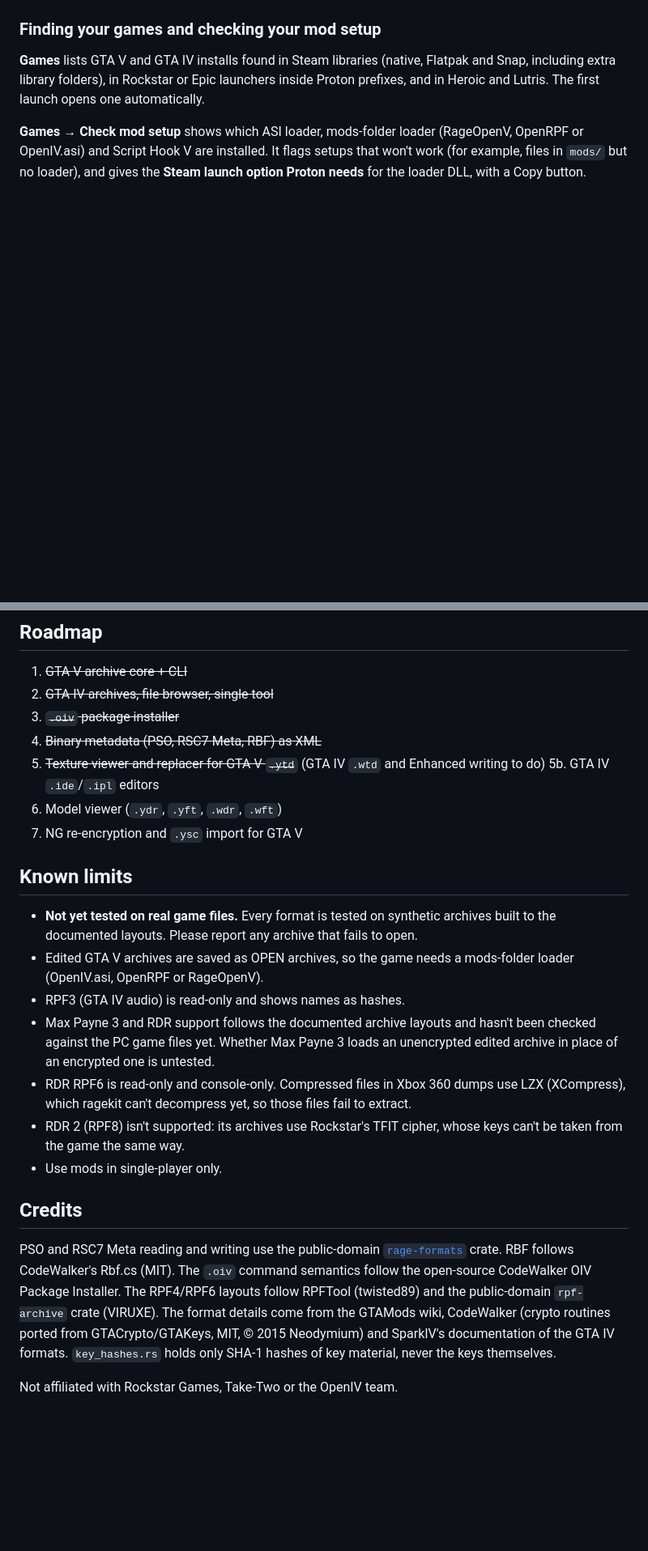
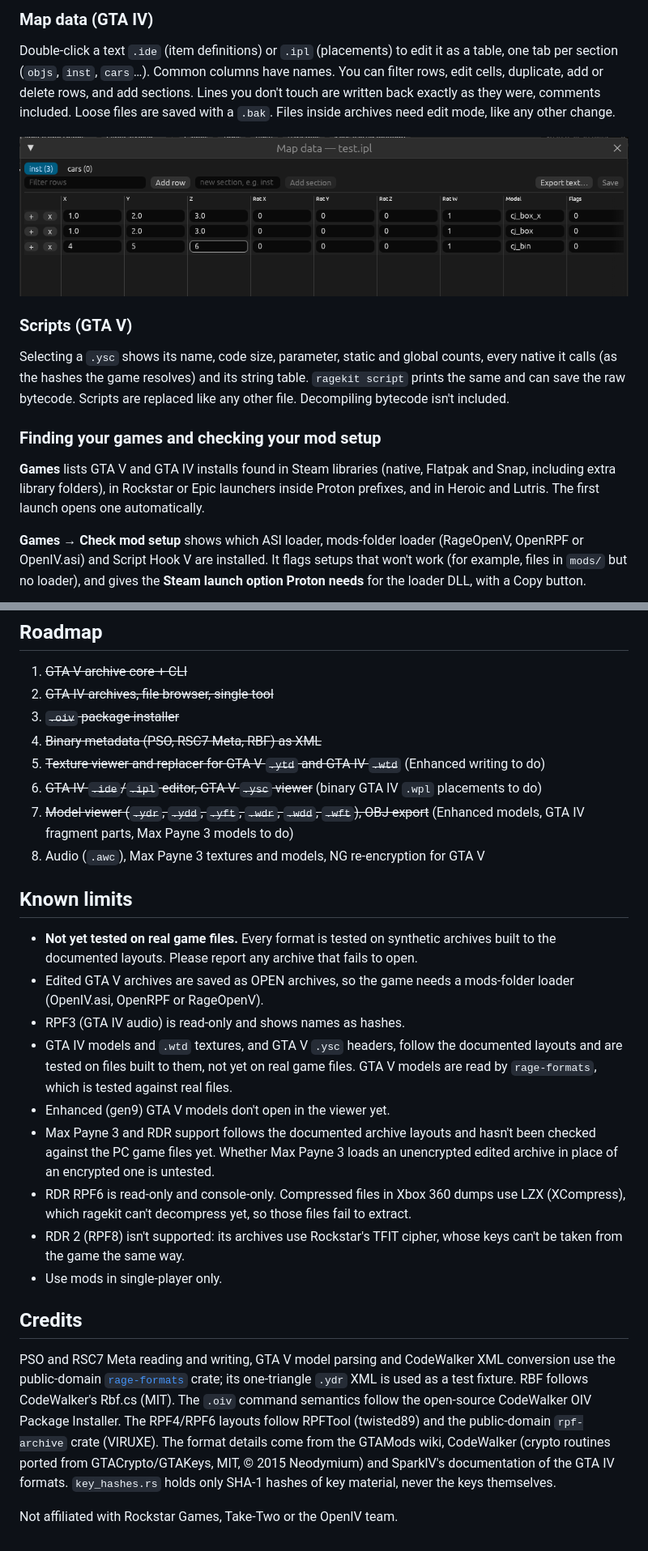
Before and after one commit to mdudelikesthings/ragekit-lin, a Markdown page: README.md, 2 parts joined by grey strips. Shown at 81% size. Rendered like a GitHub page; pictures changed too: docs/map-editor.png (added); blank space fills up the shorter version.

```diff
--- a/README.md
+++ b/README.md
@@ -44,3 +62,12 @@ Double-click a `.ytd` to open the texture viewer. It lists every texture with it
+### Map data (GTA IV)
+
+Double-click a text `.ide` (item definitions) or `.ipl` (placements) to edit it as a table, one tab per section (`objs`, `inst`, `cars`…). Common columns have names. You can filter rows, edit cells, duplicate, add or delete rows, and add sections. Lines you don't touch are written back exactly as they were, comments included. Loose files are saved with a `.bak`. Files inside archives need edit mode, like any other change.
+
+![Map data editor](docs/map-editor.png)
+
+### Scripts (GTA V)
+
+Selecting a `.ysc` shows its name, code size, parameter, static and global counts, every native it calls (as the hashes the game resolves) and its string table. `ragekit script` prints the same and can save the raw bytecode. Scripts are replaced like any other file. Decompiling bytecode isn't included.
 
 ### Finding your games and checking your mod setup
 
@@ -195,16 +226,18 @@ ragekit pack my_files/ -o mymod.rpf --format mp3
 2. ~~GTA IV archives, file browser, single tool~~
 3. ~~`.oiv` package installer~~
 4. ~~Binary metadata (PSO, RSC7 Meta, RBF) as XML~~
-5. ~~Texture viewer and replacer for GTA V `.ytd`~~ (GTA IV `.wtd` and Enhanced writing to do)
-5b. GTA IV `.ide`/`.ipl` editors
-6. Model viewer (`.ydr`, `.yft`, `.wdr`, `.wft`)
-7. NG re-encryption and `.ysc` import for GTA V
+5. ~~Texture viewer and replacer for GTA V `.ytd` and GTA IV `.wtd`~~ (Enhanced writing to do)
+6. ~~GTA IV `.ide`/`.ipl` editor, GTA V `.ysc` viewer~~ (binary GTA IV `.wpl` placements to do)
+7. ~~Model viewer (`.ydr`, `.ydd`, `.yft`, `.wdr`, `.wdd`, `.wft`), OBJ export~~ (Enhanced models, GTA IV fragment parts, Max Payne 3 models to do)
+8. Audio (`.awc`), Max Payne 3 textures and models, NG re-encryption for GTA V
 
 ## Known limits
 
 - **Not yet tested on real game files.** Every format is tested on synthetic archives built to the documented layouts. Please report any archive that fails to open.
 - Edited GTA V archives are saved as OPEN archives, so the game needs a mods-folder loader (OpenIV.asi, OpenRPF or RageOpenV).
 - RPF3 (GTA IV audio) is read-only and shows names as hashes.
+- GTA IV models and `.wtd` textures, and GTA V `.ysc` headers, follow the documented layouts and are tested on files built to them, not yet on real game files. GTA V models are read by `rage-formats`, which is tested against real files.
+- Enhanced (gen9) GTA V models don't open in the viewer yet.
 - Max Payne 3 and RDR support follows the documented archive layouts and hasn't been checked against the PC game files yet. Whether Max Payne 3 loads an unencrypted edited archive in place of an encrypted one is untested.
 - RDR RPF6 is read-only and console-only. Compressed files in Xbox 360 dumps use LZX (XCompress), which ragekit can't decompress yet, so those files fail to extract.
 - RDR 2 (RPF8) isn't supported: its archives use Rockstar's TFIT cipher, whose keys can't be taken from the game the same way.
@@ -212,6 +245,6 @@ ragekit pack my_files/ -o mymod.rpf --format mp3
 
 ## Credits
 
-PSO and RSC7 Meta reading and writing use the public-domain [`rage-formats`](https://github.com/VIRUXE/rage-formats) crate. RBF follows CodeWalker's Rbf.cs (MIT). The `.oiv` command semantics follow the open-source CodeWalker OIV Package Installer. The RPF4/RPF6 layouts follow RPFTool (twisted89) and the public-domain `rpf-archive` crate (VIRUXE). The format details come from the GTAMods wiki, CodeWalker (crypto routines ported from GTACrypto/GTAKeys, MIT, © 2015 Neodymium) and SparkIV's documentation of the GTA IV formats. `key_hashes.rs` holds only SHA-1 hashes of key material, never the keys themselves.
+PSO and RSC7 Meta reading and writing, GTA V model parsing and CodeWalker XML conversion use the public-domain [`rage-formats`](https://github.com/VIRUXE/rage-formats) crate; its one-triangle `.ydr` XML is used as a test fixture. RBF follows CodeWalker's Rbf.cs (MIT). The `.oiv` command semantics follow the open-source CodeWalker OIV Package Installer. The RPF4/RPF6 layouts follow RPFTool (twisted89) and the public-domain `rpf-archive` crate (VIRUXE). The format details come from the GTAMods wiki, CodeWalker (crypto routines ported from GTACrypto/GTAKeys, MIT, © 2015 Neodymium) and SparkIV's documentation of the GTA IV formats. `key_hashes.rs` holds only SHA-1 hashes of key material, never the keys themselves.
 
 Not affiliated with Rockstar Games, Take-Two or the OpenIV team.
```
Also changed, not shown: other parts of README.md (+26 -4 lines), docs/model-viewer.png (added), 16 other files.
